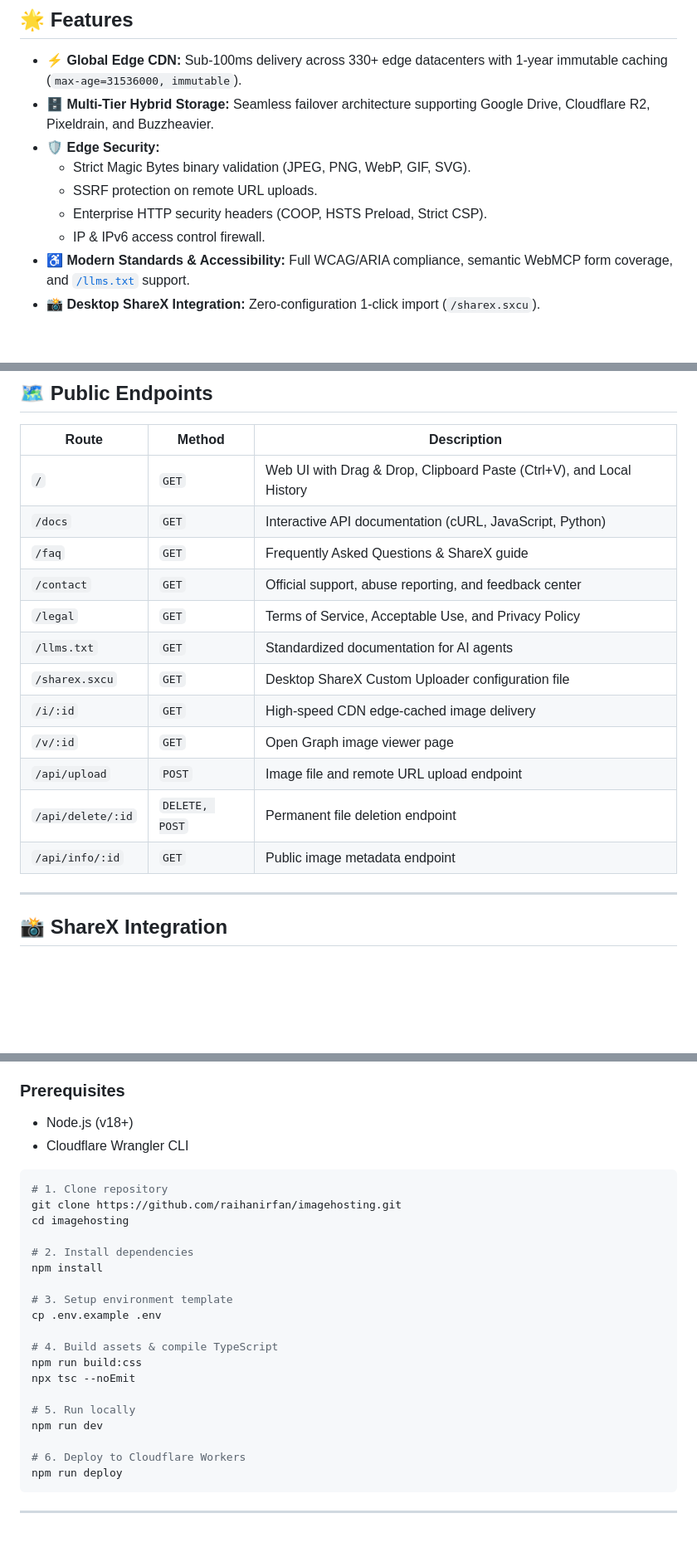
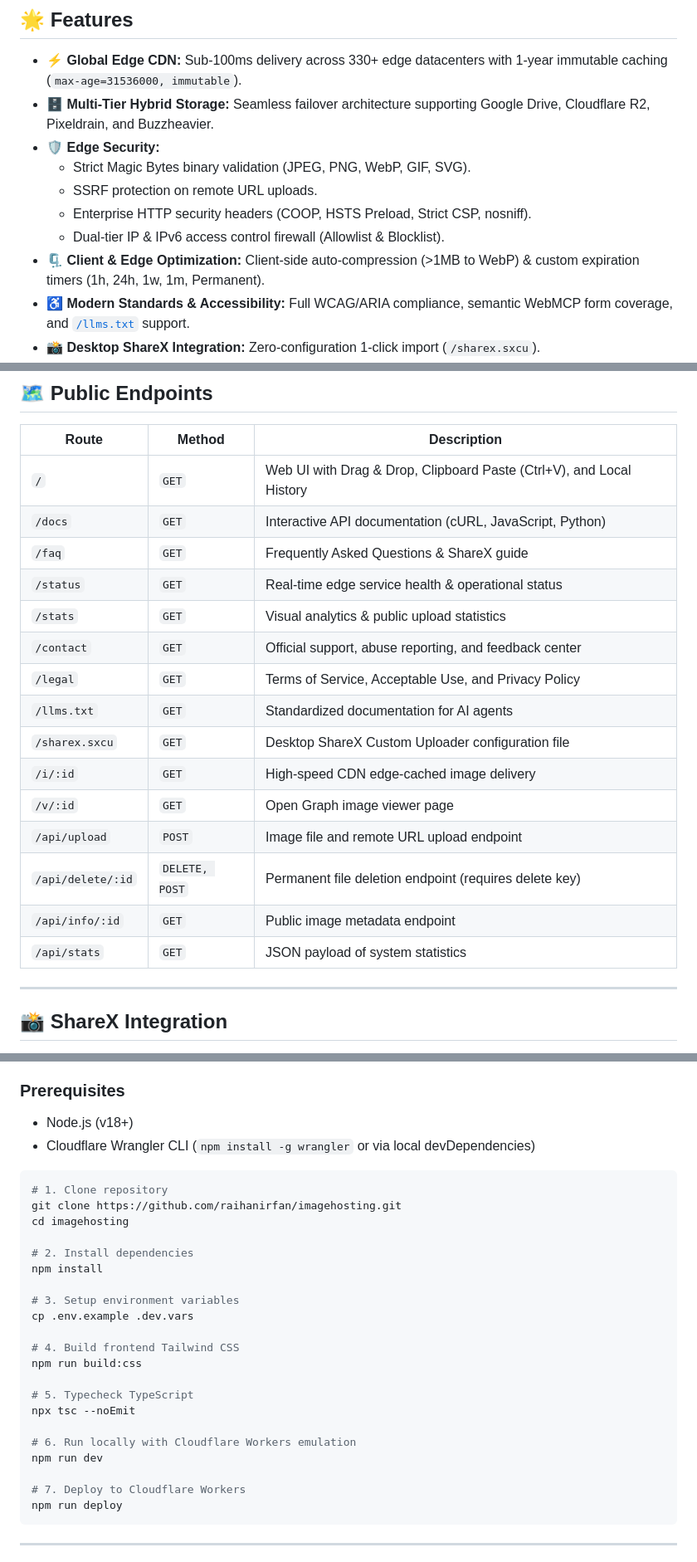
Before and after one commit to raihanirfan/imagehosting, a Markdown page: README.md, 3 parts joined by grey strips. Shown at 83% size. GitHub-like rendering; blank space fills up the shorter version.

Commit message:
docs: update README with endpoints, security features, and dev setup

````diff
--- a/README.md
+++ b/README.md
@@ -18,8 +18,9 @@
 - 🛡️ **Edge Security:**
   - Strict Magic Bytes binary validation (JPEG, PNG, WebP, GIF, SVG).
   - SSRF protection on remote URL uploads.
-  - Enterprise HTTP security headers (COOP, HSTS Preload, Strict CSP).
-  - IP & IPv6 access control firewall.
+  - Enterprise HTTP security headers (COOP, HSTS Preload, Strict CSP, nosniff).
+  - Dual-tier IP & IPv6 access control firewall (Allowlist & Blocklist).
+- 🗜️ **Client & Edge Optimization:** Client-side auto-compression (>1MB to WebP) & custom expiration timers (1h, 24h, 1w, 1m, Permanent).
 - ♿ **Modern Standards & Accessibility:** Full WCAG/ARIA compliance, semantic WebMCP form coverage, and [`/llms.txt`](https://llmstxt.org) support.
 - 📸 **Desktop ShareX Integration:** Zero-configuration 1-click import (`/sharex.sxcu`).
 - 🎯 **Privacy Focused:** No tracking cookies, no invasive analytics, self-service deletion via unique tokens.
@@ -33,6 +34,8 @@
 | `/` | `GET` | Web UI with Drag & Drop, Clipboard Paste (Ctrl+V), and Local History |
 | `/docs` | `GET` | Interactive API documentation (cURL, JavaScript, Python) |
 | `/faq` | `GET` | Frequently Asked Questions & ShareX guide |
+| `/status` | `GET` | Real-time edge service health & operational status |
+| `/stats` | `GET` | Visual analytics & public upload statistics |
 | `/contact` | `GET` | Official support, abuse reporting, and feedback center |
 | `/legal` | `GET` | Terms of Service, Acceptable Use, and Privacy Policy |
 | `/llms.txt` | `GET` | Standardized documentation for AI agents |
@@ -40,8 +43,9 @@
 | `/i/:id` | `GET` | High-speed CDN edge-cached image delivery |
 | `/v/:id` | `GET` | Open Graph image viewer page |
 | `/api/upload` | `POST` | Image file and remote URL upload endpoint |
-| `/api/delete/:id` | `DELETE, POST`| Permanent file deletion endpoint |
+| `/api/delete/:id` | `DELETE, POST`| Permanent file deletion endpoint (requires delete key) |
 | `/api/info/:id` | `GET` | Public image metadata endpoint |
+| `/api/stats` | `GET` | JSON payload of system statistics |
 
 ---
 
@@ -57,7 +61,7 @@
 
 ### Prerequisites
 - Node.js (v18+)
-- Cloudflare Wrangler CLI
+- Cloudflare Wrangler CLI (`npm install -g wrangler` or via local devDependencies)
 
 ```bash
 # 1. Clone repository
@@ -67,17 +71,19 @@ cd imagehosting
 # 2. Install dependencies
 npm install
 
-# 3. Setup environment template
-cp .env.example .env
+# 3. Setup environment variables
+cp .env.example .dev.vars
 
-# 4. Build assets & compile TypeScript
+# 4. Build frontend Tailwind CSS
 npm run build:css
+
+# 5. Typecheck TypeScript
 npx tsc --noEmit
 
-# 5. Run locally
+# 6. Run locally with Cloudflare Workers emulation
 npm run dev
 
-# 6. Deploy to Cloudflare Workers
+# 7. Deploy to Cloudflare Workers
 npm run deploy
 ```
 
````
Also changed, not shown: other parts of README.md (+1 -1 lines).
